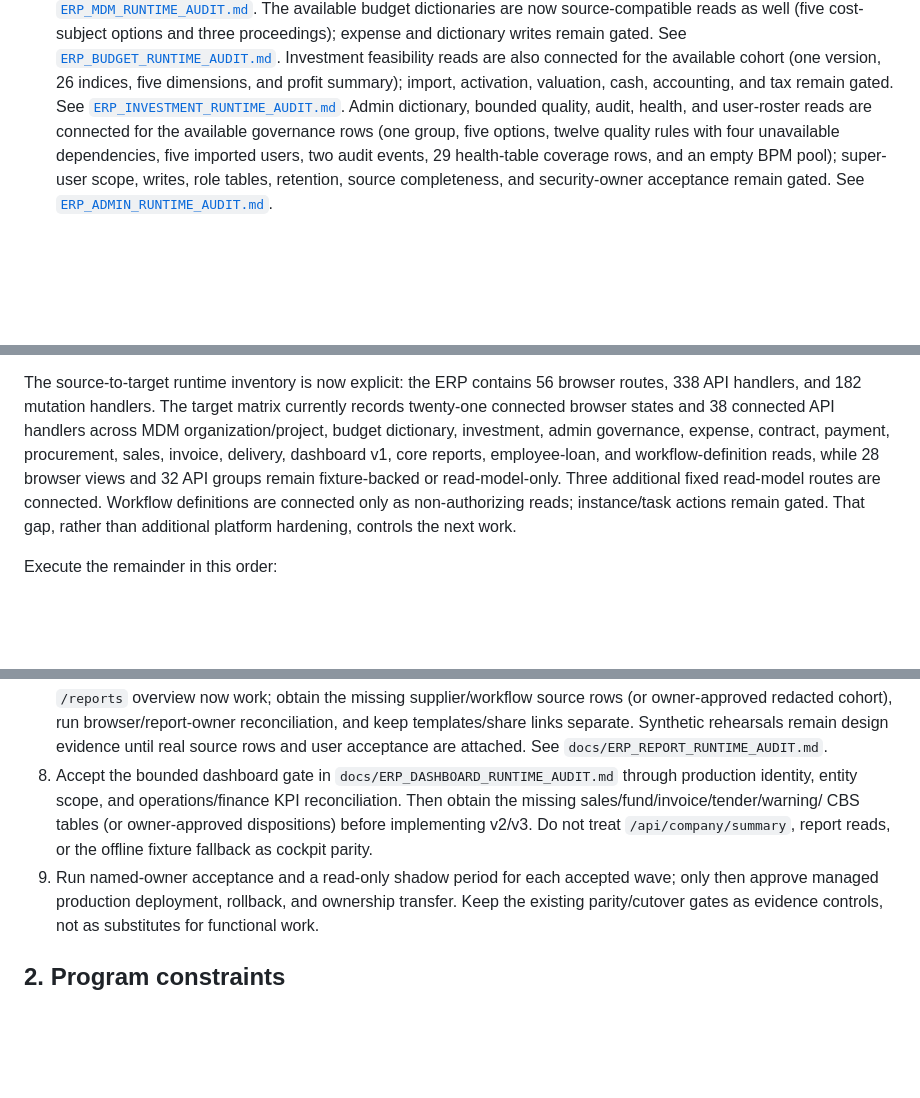
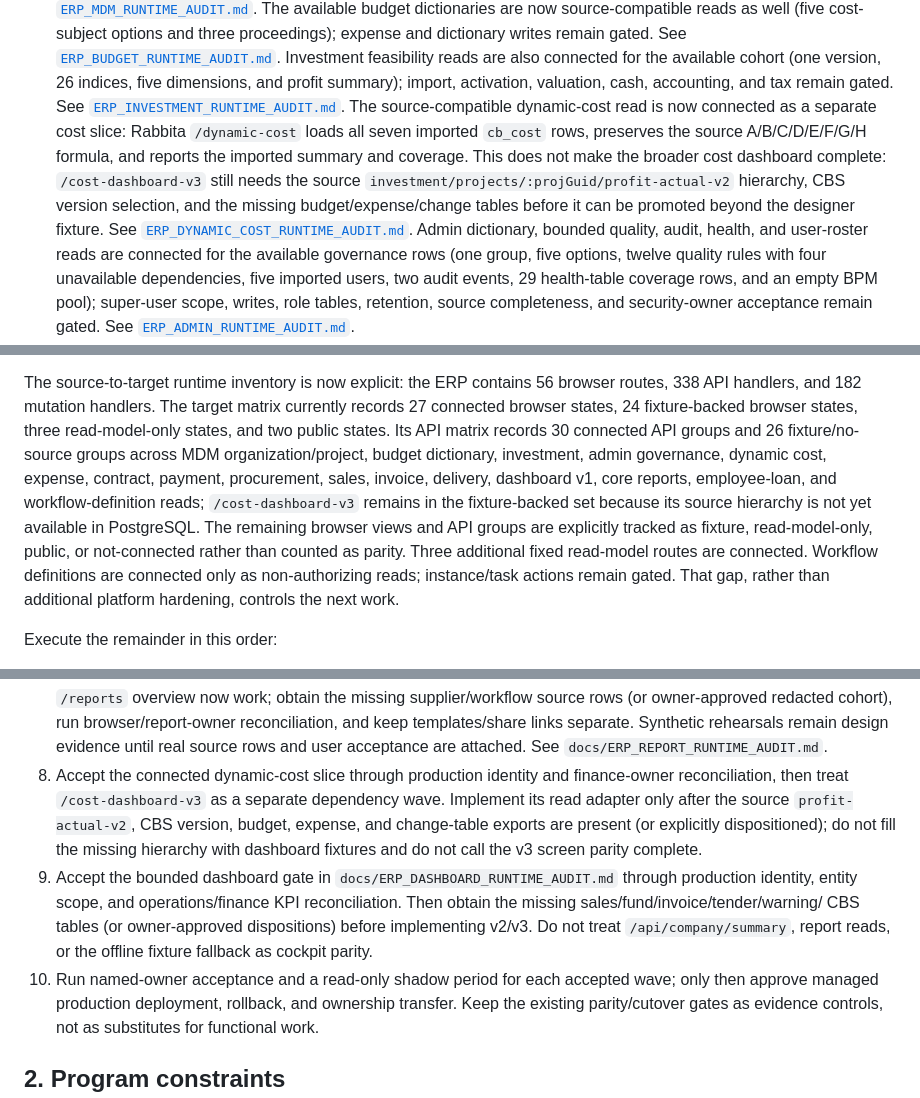
Before and after one commit to vectie/moonproj, a Markdown page: docs/MIGRATION_PLAN.md, 3 parts joined by grey strips. Rendered like a GitHub page; blank space fills up the shorter version.

Commit message:
Update migration plan for connected cost scope

```diff
--- a/docs/MIGRATION_PLAN.md
+++ b/docs/MIGRATION_PLAN.md
@@ -315,6 +315,15 @@ those capabilities as source parity.
    (one version, 26 indices, five dimensions, and profit summary); import,
    activation, valuation, cash, accounting, and tax remain gated. See
    [`ERP_INVESTMENT_RUNTIME_AUDIT.md`](ERP_INVESTMENT_RUNTIME_AUDIT.md).
+   The source-compatible dynamic-cost read is now connected as a separate
+   cost slice: Rabbita `/dynamic-cost` loads all seven imported `cb_cost` rows,
+   preserves the source A/B/C/D/E/F/G/H formula, and reports the imported
+   summary and coverage. This does not make the broader cost dashboard
+   complete: `/cost-dashboard-v3` still needs the source
+   `investment/projects/:projGuid/profit-actual-v2` hierarchy, CBS version
+   selection, and the missing budget/expense/change tables before it can be
+   promoted beyond the designer fixture. See
+   [`ERP_DYNAMIC_COST_RUNTIME_AUDIT.md`](ERP_DYNAMIC_COST_RUNTIME_AUDIT.md).
    Admin dictionary, bounded quality, audit, health, and user-roster reads are connected
    for the available governance rows (one group, five options, twelve quality
    rules with four unavailable dependencies, five imported users, two audit
@@ -356,12 +365,16 @@ those capabilities as source parity.
 
 The source-to-target runtime inventory is now explicit: the ERP contains 56
 browser routes, 338 API handlers, and 182 mutation handlers. The target matrix
-currently records twenty-one connected browser states and 38 connected API
-handlers across MDM organization/project, budget dictionary, investment,
-admin governance, expense, contract, payment, procurement, sales, invoice,
-delivery, dashboard v1, core reports, employee-loan, and workflow-definition
-reads,
-while 28 browser views and 32 API groups remain fixture-backed or read-model-only.
+currently records 27 connected browser states, 24 fixture-backed browser
+states, three read-model-only states, and two public states. Its API matrix
+records 30 connected API groups and 26 fixture/no-source groups across MDM
+organization/project, budget dictionary, investment,
+admin governance, dynamic cost, expense, contract, payment, procurement,
+sales, invoice, delivery, dashboard v1, core reports, employee-loan, and
+workflow-definition reads; `/cost-dashboard-v3` remains in the fixture-backed
+set because its source hierarchy is not yet available in PostgreSQL. The
+remaining browser views and API groups are explicitly tracked as fixture,
+read-model-only, public, or not-connected rather than counted as parity.
 Three additional fixed read-model routes are connected. Workflow definitions are
 connected only as non-authorizing reads; instance/task actions remain gated. That gap,
 rather than additional platform hardening, controls the next work.
@@ -415,14 +428,20 @@ Execute the remainder in this order:
    links separate. Synthetic rehearsals remain design evidence until real
    source rows and user acceptance are attached. See
    `docs/ERP_REPORT_RUNTIME_AUDIT.md`.
-8. Accept the bounded dashboard gate in
+8. Accept the connected dynamic-cost slice through production identity and
+   finance-owner reconciliation, then treat `/cost-dashboard-v3` as a separate
+   dependency wave. Implement its read adapter only after the source
+   `profit-actual-v2`, CBS version, budget, expense, and change-table exports
+   are present (or explicitly dispositioned); do not fill the missing hierarchy
+   with dashboard fixtures and do not call the v3 screen parity complete.
+9. Accept the bounded dashboard gate in
    `docs/ERP_DASHBOARD_RUNTIME_AUDIT.md`
    through production identity, entity scope, and operations/finance KPI
    reconciliation. Then obtain the missing sales/fund/invoice/tender/warning/
    CBS tables (or owner-approved dispositions) before implementing v2/v3.
    Do not treat `/api/company/summary`, report reads, or the offline fixture
    fallback as cockpit parity.
-9. Run named-owner acceptance and a read-only shadow period for each accepted
+10. Run named-owner acceptance and a read-only shadow period for each accepted
    wave; only then approve managed production deployment, rollback, and
    ownership transfer. Keep the existing parity/cutover gates as evidence
    controls, not as substitutes for functional work.
```
